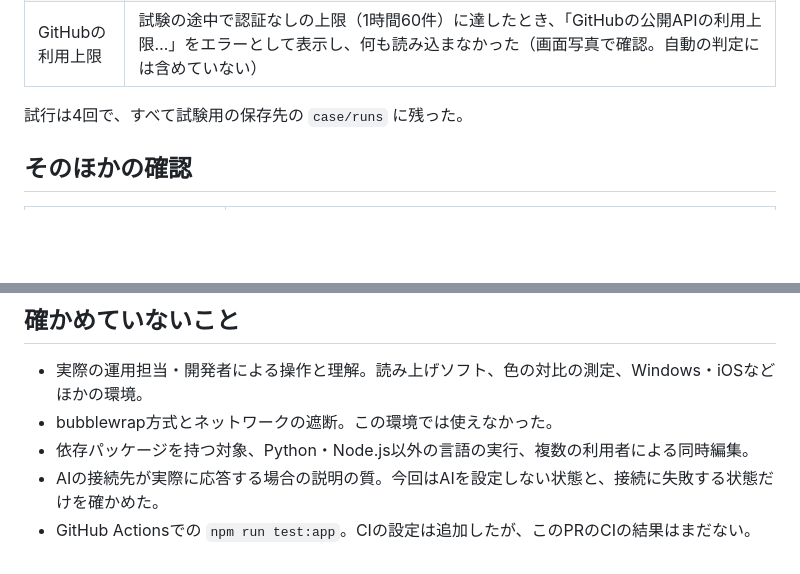
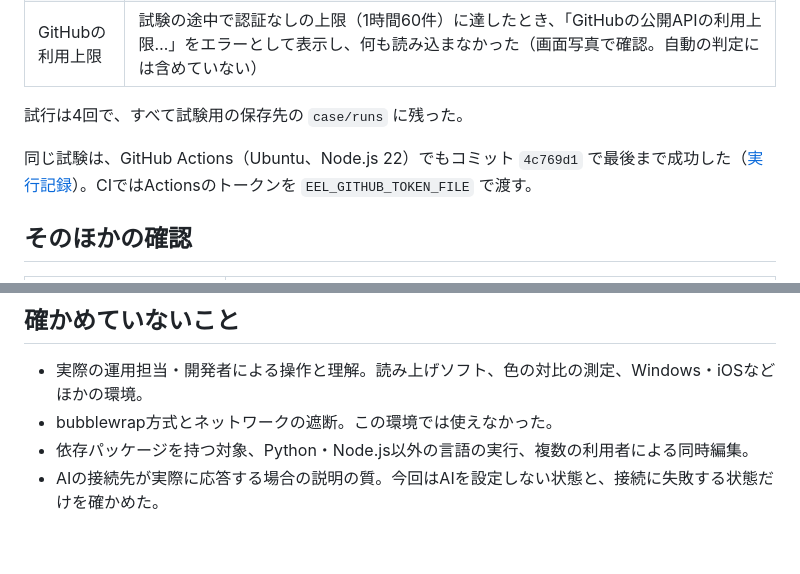
Before and after one commit to Suisan-neki/execution-evidence-lab, a Markdown page: docs/validation-app-2026-10-15.md, 2 parts joined by grey strips. GitHub-like rendering; blank space fills up the shorter version.

Commit message:
GitHub Actionsでの画面試験の結果を検証記録に追加する

```diff
--- a/docs/validation-app-2026-10-15.md
+++ b/docs/validation-app-2026-10-15.md
@@ -36,6 +36,8 @@ macOS 26.3.1、Rust 1.99.0、Node.js 24.10.0、Python 3.14.5、git 2.50.1、Play
 
 試行は4回で、すべて試験用の保存先の `case/runs` に残った。
 
+同じ試験は、GitHub Actions（Ubuntu、Node.js 22）でもコミット `4c769d1` で最後まで成功した（[実行記録](https://github.com/Suisan-neki/execution-evidence-lab/actions/runs/38667474510)）。CIではActionsのトークンを `EEL_GITHUB_TOKEN_FILE` で渡す。
+
 ## そのほかの確認
 
 | 確認 | 結果 |
@@ -60,4 +62,3 @@ macOS 26.3.1、Rust 1.99.0、Node.js 24.10.0、Python 3.14.5、git 2.50.1、Play
 - bubblewrap方式とネットワークの遮断。この環境では使えなかった。
 - 依存パッケージを持つ対象、Python・Node.js以外の言語の実行、複数の利用者による同時編集。
 - AIの接続先が実際に応答する場合の説明の質。今回はAIを設定しない状態と、接続に失敗する状態だけを確かめた。
-- GitHub Actionsでの `npm run test:app`。CIの設定は追加したが、このPRのCIの結果はまだない。
```
